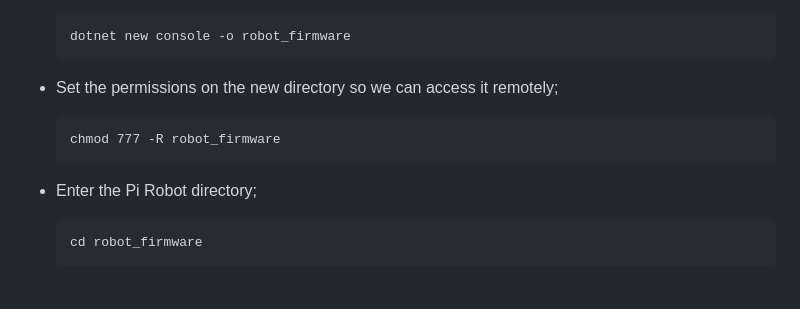
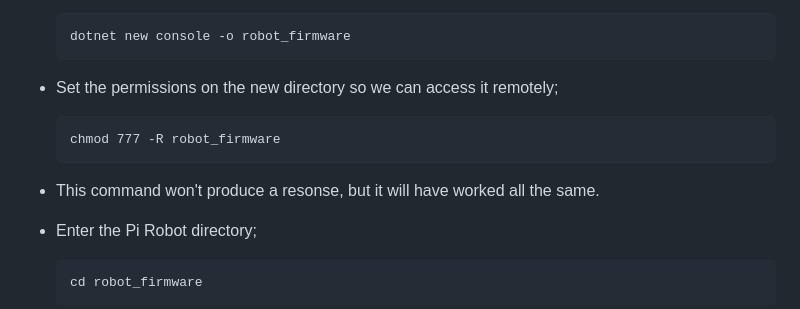
Before and after one commit to pjgpetecodes/rpirobot, a Markdown page: workshop/04-create-pi-robot-project.md, the part around the change. Drawn GitHub-style; blank space fills up the shorter version.

````diff
--- a/workshop/04-create-pi-robot-project.md
+++ b/workshop/04-create-pi-robot-project.md
@@ -18,6 +18,8 @@
     chmod 777 -R robot_firmware
     ```
 
+- This command won't produce a resonse, but it will have worked all the same.
+
 - Enter the Pi Robot directory;
 
     ```
````
Also changed, not shown: workshop/02-create-samba-share.md (+11 -4 lines), workshop/images/02-putty.png (added).
